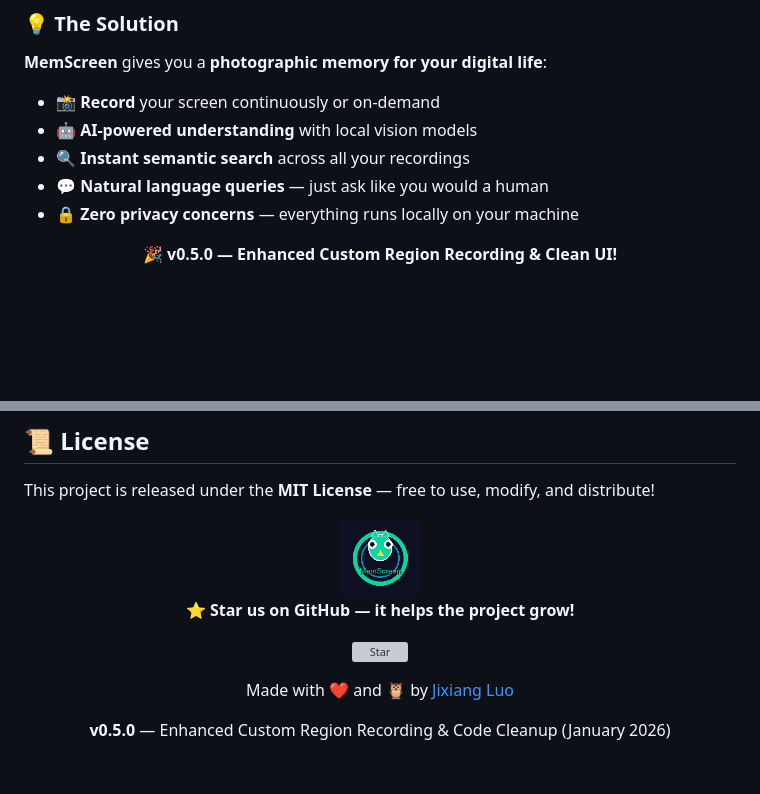
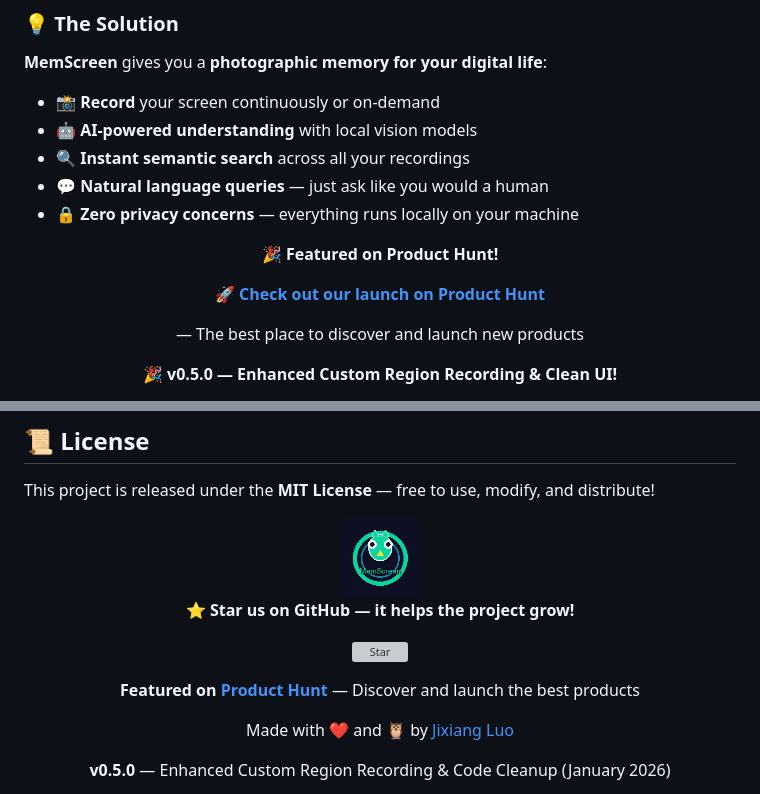
Before and after one commit to smileformylove/MemScreen, a Markdown page: README.md, 2 parts joined by grey strips. GitHub-like rendering; blank space fills up the shorter version; grey boxes are pictures that could not be loaded.

```diff
--- a/README.md
+++ b/README.md
@@ -52,6 +53,12 @@
 - 🔒 **Zero privacy concerns** — everything runs locally on your machine
 
 <div align="center">
+
+  **🎉 Featured on Product Hunt!**
+
+  **[🚀 Check out our launch on Product Hunt](https://www.producthunt.com/products/memscreen)**
+
+  — The best place to discover and launch new products
 
   **🎉 v0.5.0 — Enhanced Custom Region Recording & Clean UI!**
 
@@ -382,6 +389,8 @@ This project is released under the **MIT License** — free to use, modify, and
 
   [![Star](https://img.shields.io/github/stars/smileformylove/MemScreen?style=social)](https://github.com/smileformylove/MemScreen/stargazers)
 
+  **Featured on [Product Hunt](https://www.producthunt.com/products/memscreen)** — Discover and launch the best products
+
   Made with ❤️ and 🦉 by [Jixiang Luo](https://github.com/smileformylove)
 
   **v0.5.0** — Enhanced Custom Region Recording & Code Cleanup (January 2026)
```
Also changed, not shown: other parts of README.md (+2 -1 lines).
